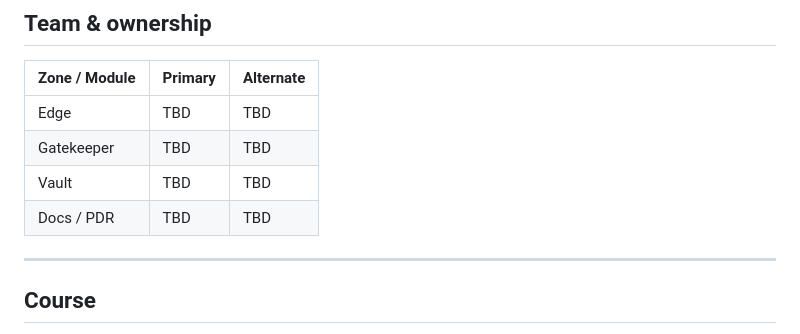
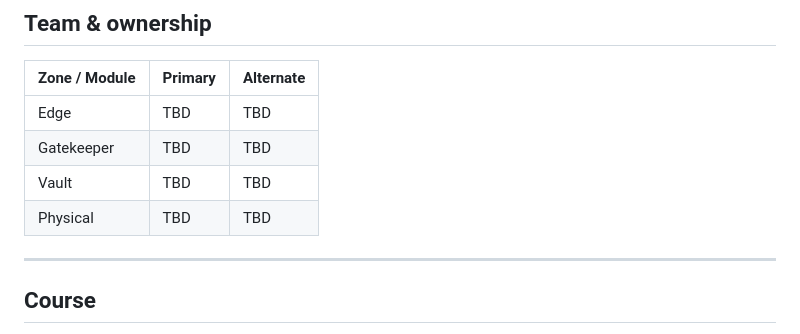
Before and after one commit to AeroFlaire/MUSTER, a Markdown page: README.md, the part around the change. Rendered like a GitHub page.

```diff
--- a/README.md
+++ b/README.md
@@ -112,7 +112,7 @@ cd tests
 | Edge          | TBD     | TBD       |
 | Gatekeeper    | TBD     | TBD       |
 | Vault         | TBD     | TBD       |
-| Docs / PDR    | TBD     | TBD       |
+| Physical      | TBD     | TBD       |
 
 
 ---
```
